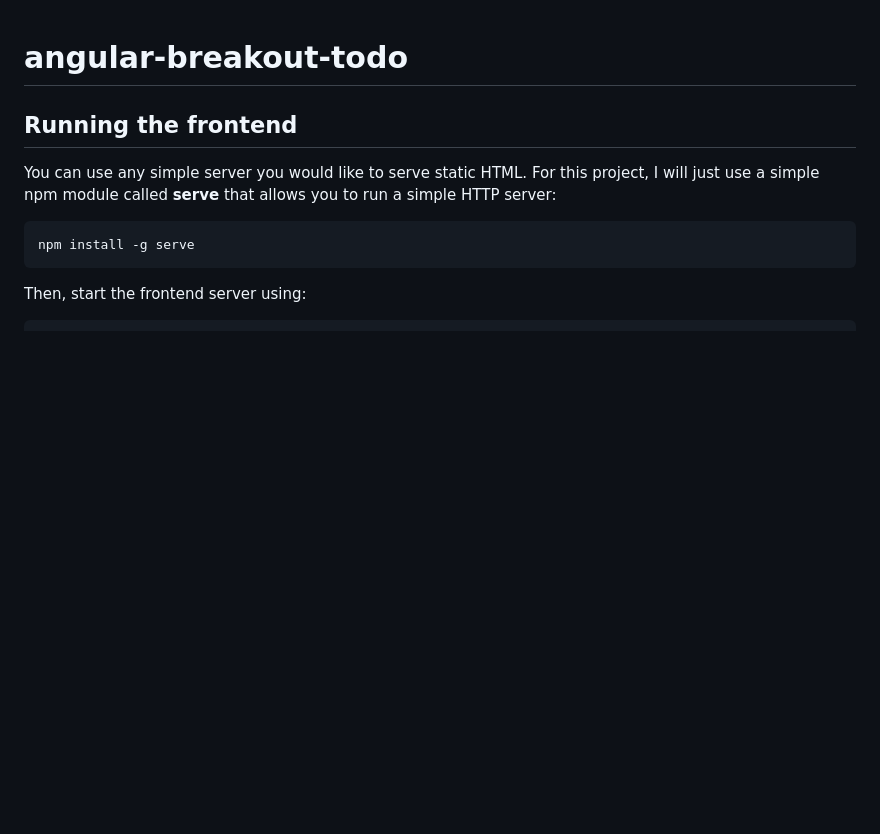
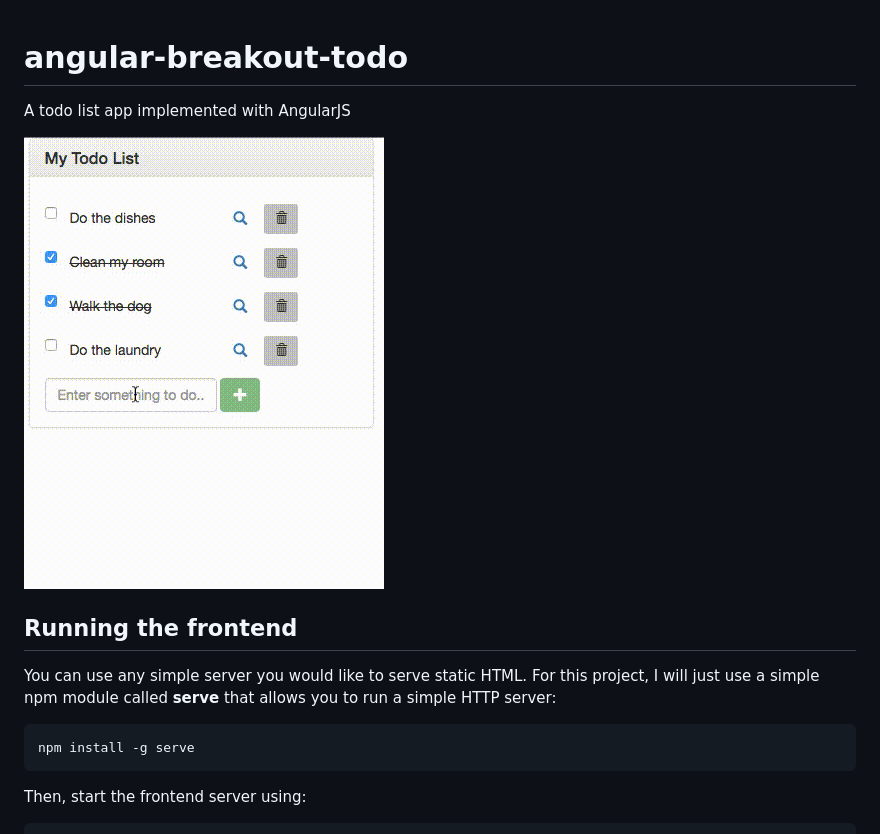
Before and after one commit to nbkhope/angular-breakout-todo, a Markdown page: README.md, the part around the change. Rendered like a GitHub page; pictures changed too: demo.gif (added); blank space fills up the shorter version.

Commit message:
Add demo gif of the app

```diff
--- a/README.md
+++ b/README.md
@@ -1,4 +1,8 @@
 # angular-breakout-todo
+
+A todo list app implemented with AngularJS
+
+![Demo](demo.gif)
 
 ## Running the frontend
 
```
